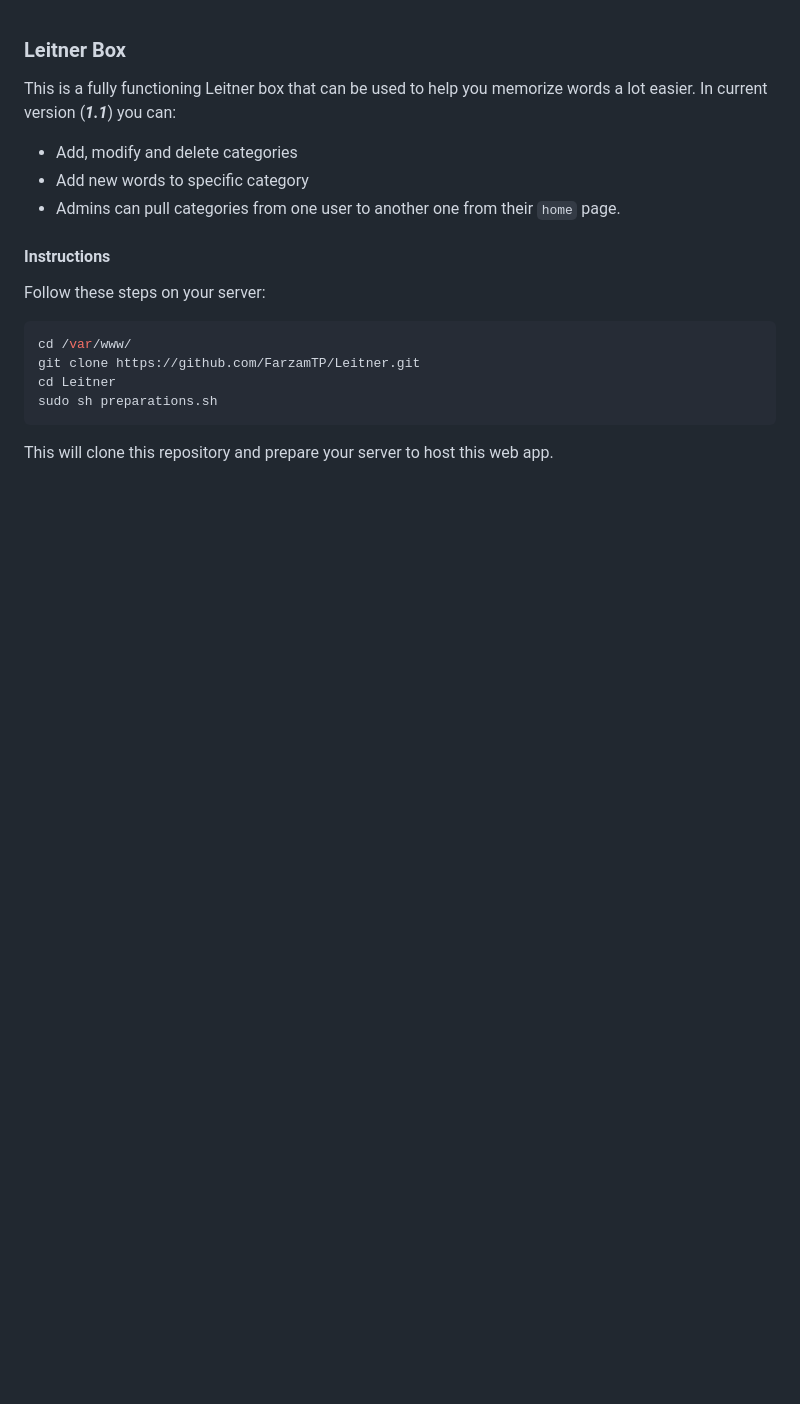
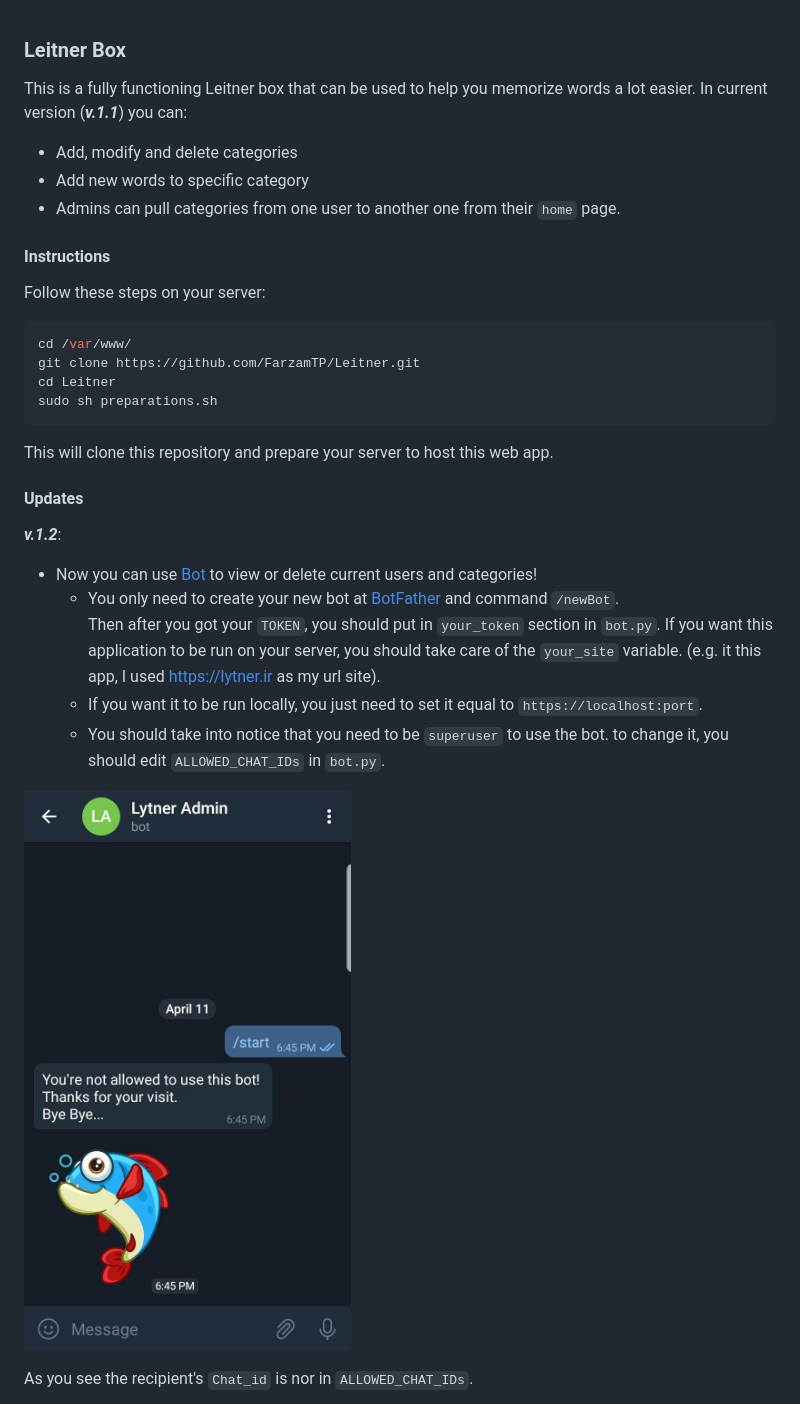
Before and after one commit to FarzamTP/Leitner, a Markdown page: README.md, the part around the change printed below. Rendered like a GitHub page; pictures changed too: images/non_authenticated.jpg (added); blank space fills up the shorter version.

Commit message:
Initial working version v.1.2 realeased.

````diff
--- a/README.md
+++ b/README.md
@@ -1,11 +1,10 @@
 ### Leitner Box
 This is a fully functioning Leitner box that can be used to help you memorize
 words a lot easier.
-In current version (***1.1***) you can:
+In current version (***v.1.1***) you can:
 * Add, modify and delete categories
 * Add new words to specific category
 * Admins can pull categories from one user to another one from their `home` page.
-
 
 #### Instructions
 Follow these steps on your server:
@@ -16,3 +15,18 @@ cd Leitner
 sudo sh preparations.sh
 ```
 This will clone this repository and prepare your server to host this web app.
+
+#### Updates
+***v.1.2***:
+* Now you can use [Bot](./bot.py) to view or delete current users and categories!
+    * You only need to create your new bot at [BotFather](t.me/botfather) and command `/newBot`. <br>
+    Then after you got your `TOKEN`, you should put in `your_token` section in `bot.py`.
+    If you want this application to be run on your server, you should take care of the `your_site` variable. (e.g. it this app, I‌ used https://lytner.ir as my url site).
+    * If you want it to be run locally, you just need to set it equal to `https://localhost:port`.
+    * You should take into notice that you need to be `superuser` to use the bot. to change it, you should edit
+    `ALLOWED_CHAT_IDs` in `bot.py`.
+
+![Non-Authenticated user](./images/non_authenticated.jpg)
+
+As you see the recipient's `Chat_id` is nor in `ALLOWED_CHAT_IDs`.
+
````
Also changed, not shown: other parts of README.md (+6 -0 lines), images/Authenticated.jpg (added), 1 other file.
